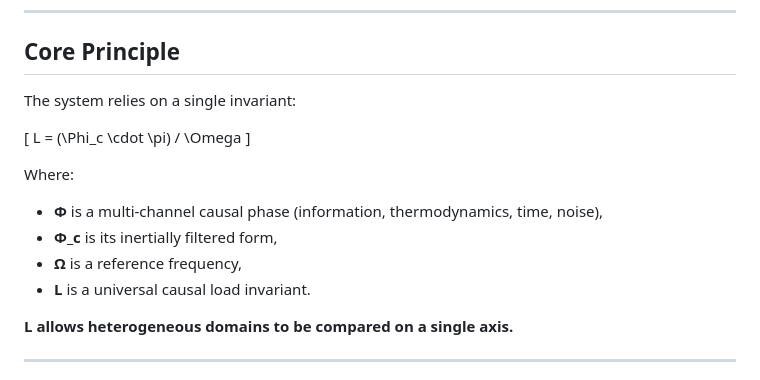
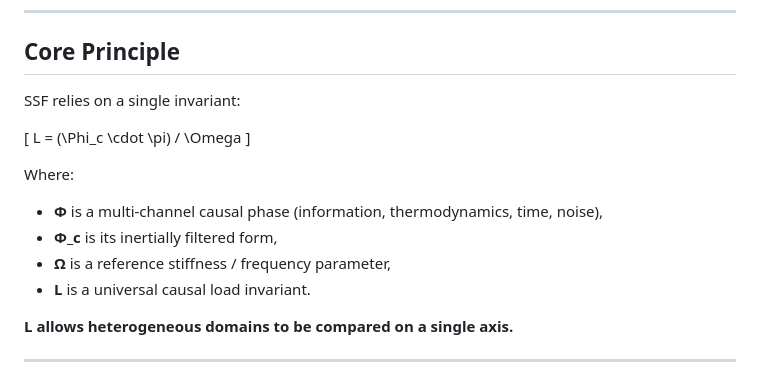
Before and after one commit to Muse-IRS/aetios-muse-systemic-matrix, a Markdown page: README.md, the part around one of its changes. GitHub-like rendering.

```diff
--- a/README.md
+++ b/README.md
@@ -24,7 +24,7 @@ It formalizes **silence as a valid, measurable, and bounded system state**.
 
 ## Core Principle
 
-The system relies on a single invariant:
+SSF relies on a single invariant:
 
 \[
 L = (\Phi_c \cdot \pi) / \Omega
@@ -33,7 +33,7 @@ L = (\Phi_c \cdot \pi) / \Omega
 Where:
 - **Φ** is a multi-channel causal phase (information, thermodynamics, time, noise),
 - **Φ_c** is its inertially filtered form,
-- **Ω** is a reference frequency,
+- **Ω** is a reference stiffness / frequency parameter,
 - **L** is a universal causal load invariant.
 
 **L allows heterogeneous domains to be compared on a single axis.**
```
Also changed, not shown: other parts of README.md (+22 -20 lines).
